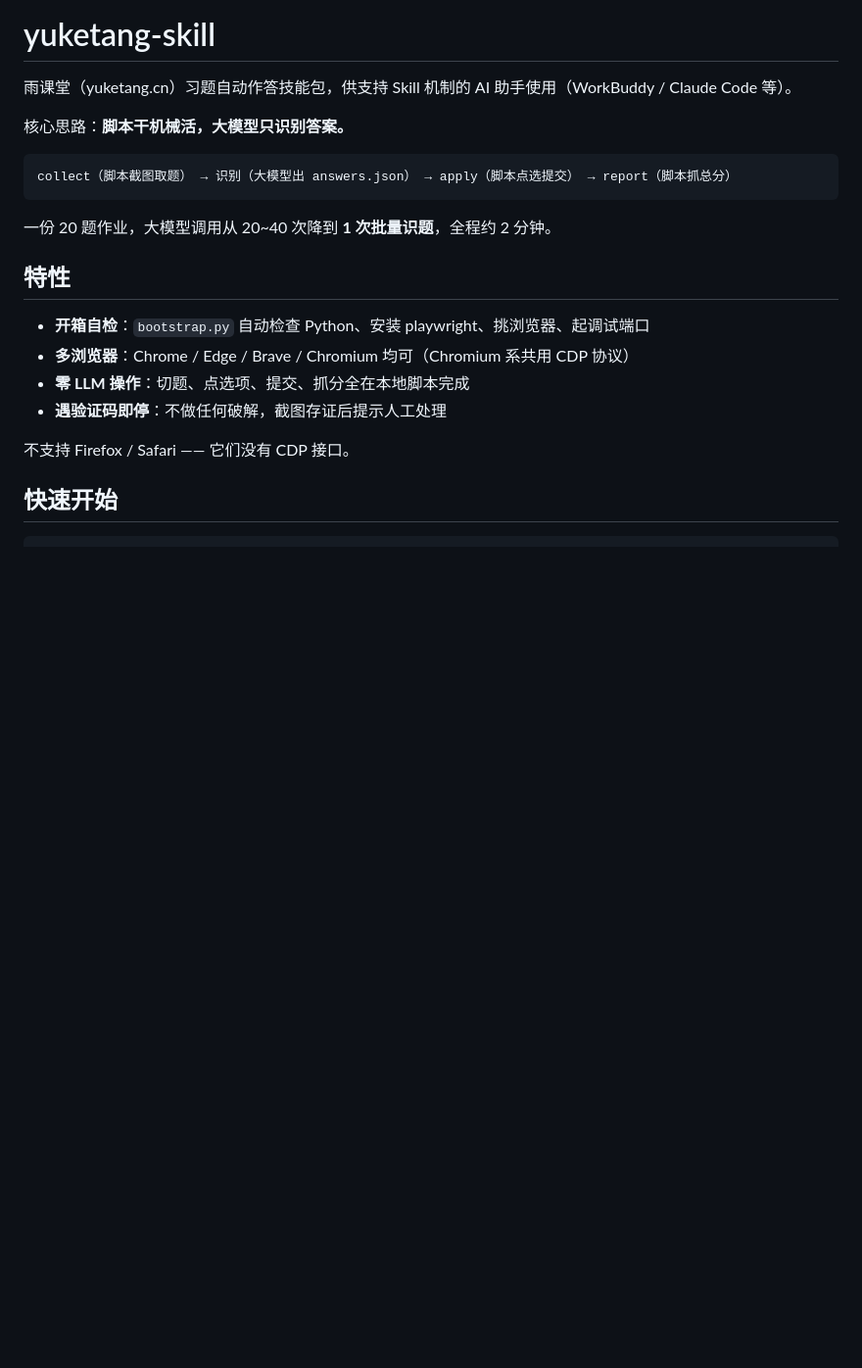
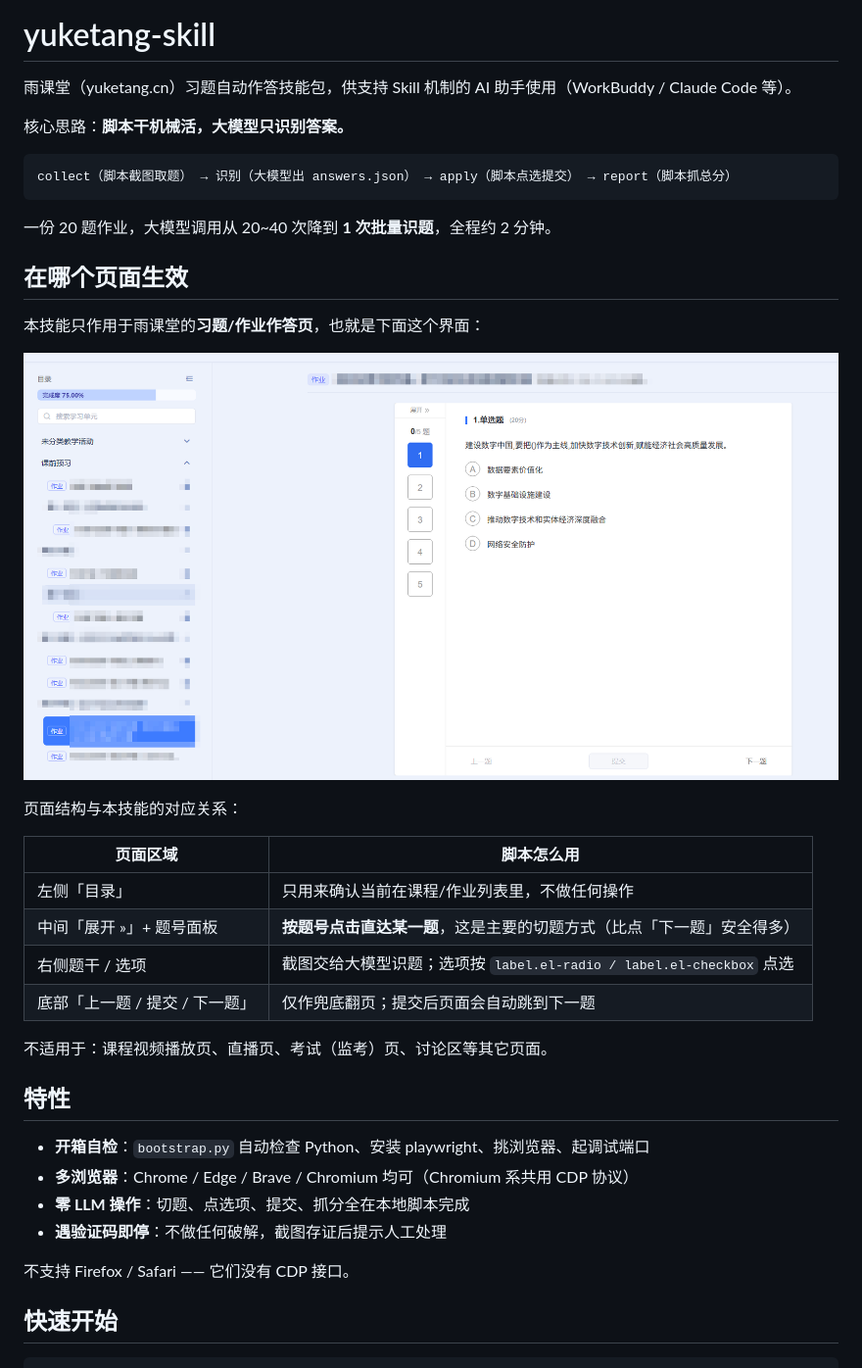
Before and after one commit to cxknotjj/yuketang-skill, a Markdown page: README.md, the part around the change. Shown at 98% size. Rendered like a GitHub page; pictures changed too: assets/exercise-page.png (added); blank space fills up the shorter version.

Commit message:
docs: add screenshot showing the exercise page where the skill applies

````diff
--- a/README.md
+++ b/README.md
@@ -9,6 +9,23 @@ collect（脚本截图取题） → 识别（大模型出 answers.json） → ap
 ```
 
 一份 20 题作业，大模型调用从 20~40 次降到 **1 次批量识题**，全程约 2 分钟。
+
+## 在哪个页面生效
+
+本技能只作用于雨课堂的**习题/作业作答页**，也就是下面这个界面：
+
+![雨课堂习题作答页](assets/exercise-page.png)
+
+页面结构与本技能的对应关系：
+
+| 页面区域 | 脚本怎么用 |
+|---|---|
+| 左侧「目录」 | 只用来确认当前在课程/作业列表里，不做任何操作 |
+| 中间「展开 »」+ 题号面板 | **按题号点击直达某一题**，这是主要的切题方式（比点「下一题」安全得多） |
+| 右侧题干 / 选项 | 截图交给大模型识题；选项按 `label.el-radio / label.el-checkbox` 点选 |
+| 底部「上一题 / 提交 / 下一题」 | 仅作兜底翻页；提交后页面会自动跳到下一题 |
+
+不适用于：课程视频播放页、直播页、考试（监考）页、讨论区等其它页面。
 
 ## 特性
 
````
Also changed, not shown: 1 other file.
